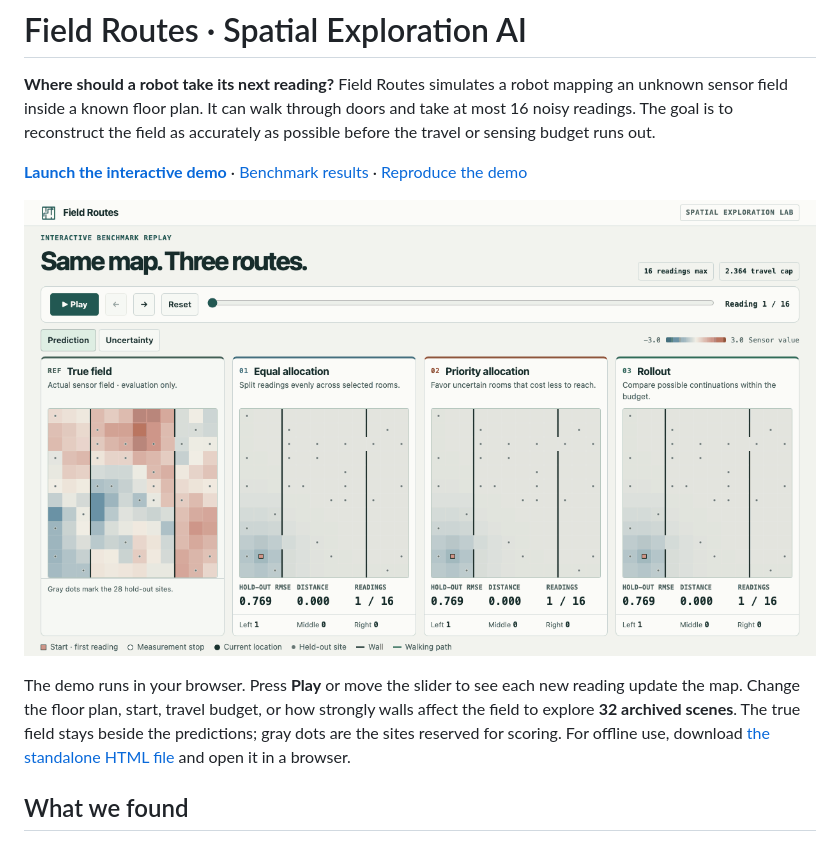
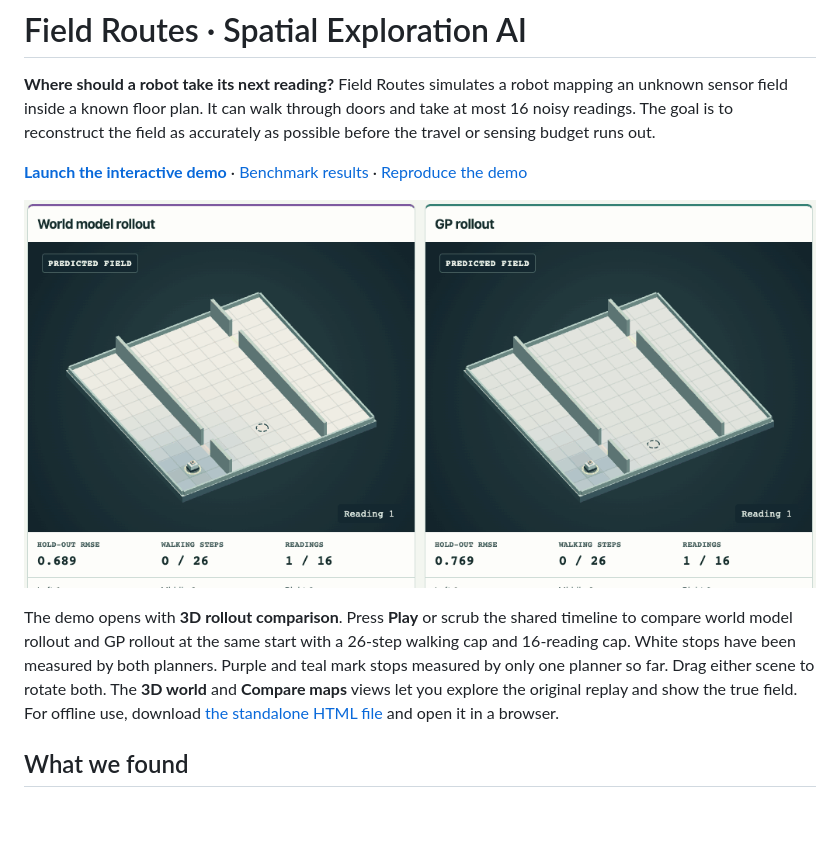
Before and after one commit to hwanggwan/spatial-exploration-ai, a Markdown page: README.md, the part around one of its changes. GitHub-like rendering; pictures changed too: demo/preview.gif; blank space fills up the shorter version.

```diff
--- a/README.md
+++ b/README.md
@@ -8,5 +8,5 @@
 
-The demo runs in your browser. Press **Play** or move the slider to see each new reading update the map. Change the floor plan, start, travel budget, or how strongly walls affect the field to explore **32 archived scenes**. The true field stays beside the predictions; gray dots are the sites reserved for scoring. For offline use, download [the standalone HTML file](demo/index.html) and open it in a browser.
+The demo opens with **3D rollout comparison**. Press **Play** or scrub the shared timeline to compare world model rollout and GP rollout at the same start with a 26-step walking cap and 16-reading cap. White stops have been measured by both planners. Purple and teal mark stops measured by only one planner so far. Drag either scene to rotate both. The **3D world** and **Compare maps** views let you explore the original replay and show the true field. For offline use, download [the standalone HTML file](demo/index.html) and open it in a browser.
 
 ## What we found
 
```
Also changed, not shown: other parts of README.md (+9 -3 lines), demo/README.md (+8 -4 lines), docs/sensing-world-study.md (added, +66 -0 lines), demo/preview.png, 9 other files.
